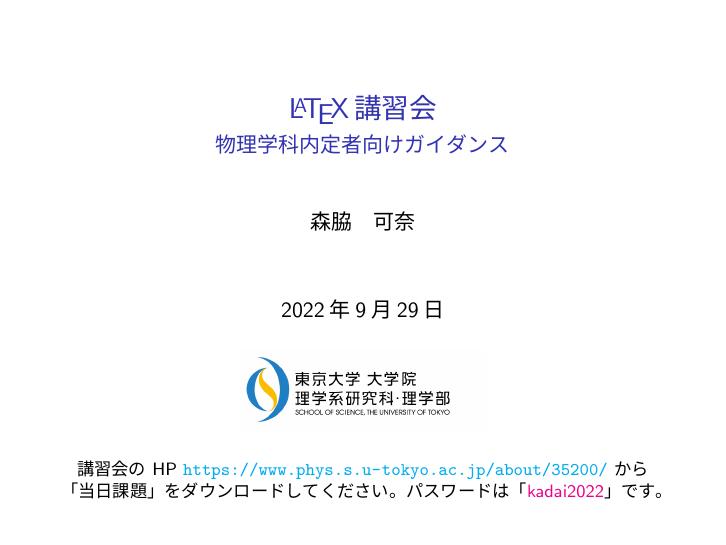
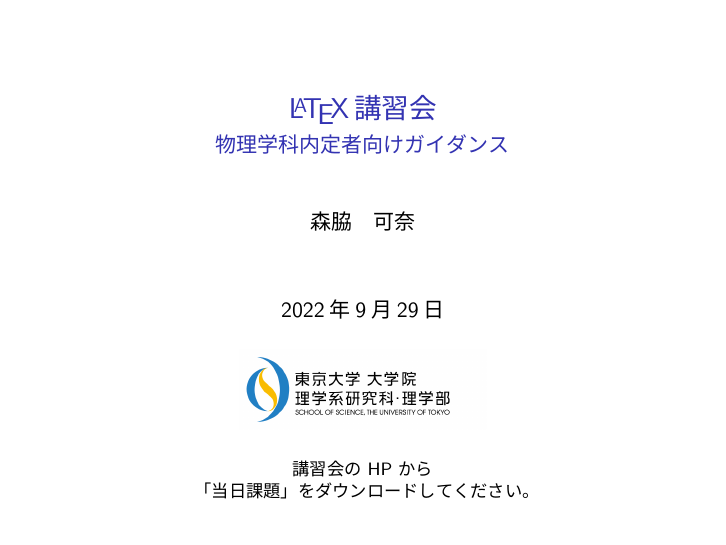
Before and after one commit to takashi-takahashi/latex-tutorial, LaTeX slides (main.tex): page 1 of 23. Compiled offline with upLaTeX and dvipdfmx; a LaTeX package or settings file that is missing is left out.

Commit message:
delete password from main.tex

```diff
--- a/main.tex
+++ b/main.tex
@@ -20,7 +20,7 @@
 \begin{frame}
 \titlepage
 \centering
-\footnotesize{講習会の HP \url{https://www.phys.s.u-tokyo.ac.jp/about/35200/} から\\「当日課題」をダウンロードしてください。パスワードは「\textcolor{magenta}{kadai2022}」です。}
+\footnotesize{講習会の HP から\\「当日課題」をダウンロードしてください。}
 
 \end{frame}
 
```
